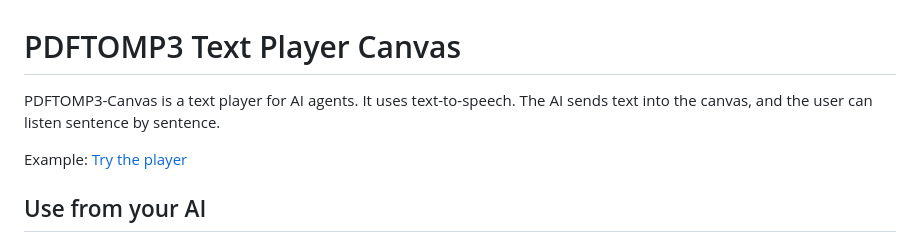
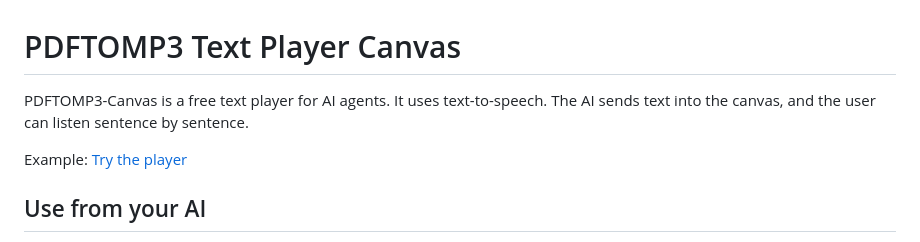
Before and after one commit to janpmz/pdf-to-mp3-canvas, a Markdown page: README.md, the part around the change. GitHub-like rendering.

```diff
--- a/README.md
+++ b/README.md
@@ -1,6 +1,6 @@
 # PDFTOMP3 Text Player Canvas
 
-PDFTOMP3-Canvas is a text player for AI agents. It uses text-to-speech. The AI sends text into the canvas, and the user can listen sentence by sentence.
+PDFTOMP3-Canvas is a free text player for AI agents. It uses text-to-speech. The AI sends text into the canvas, and the user can listen sentence by sentence.
 
 Example: [Try the player](https://pdftomp3.com/canvas/)
 
```
